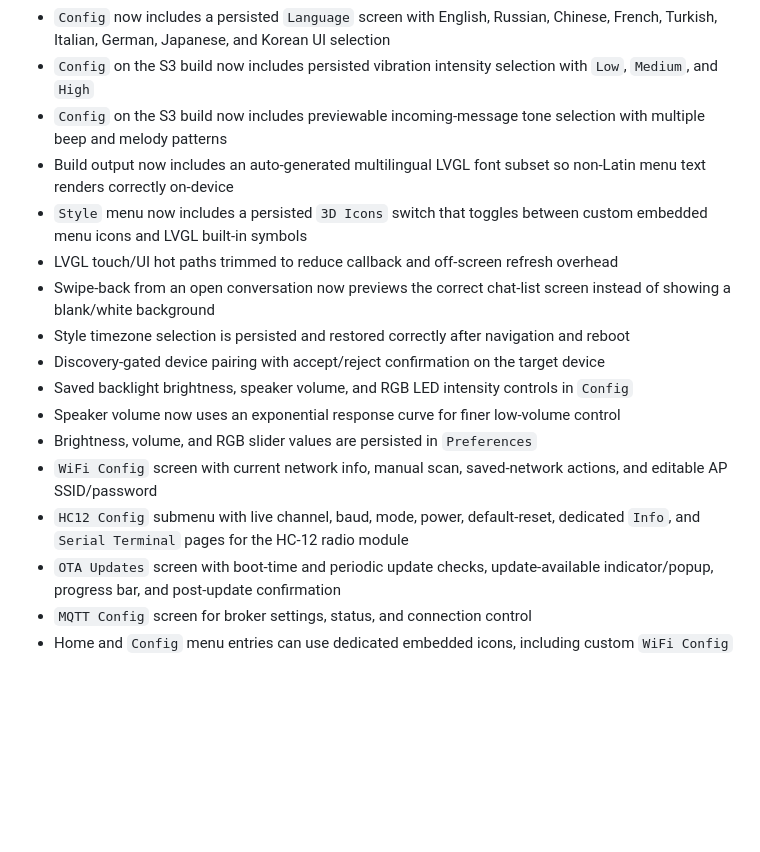
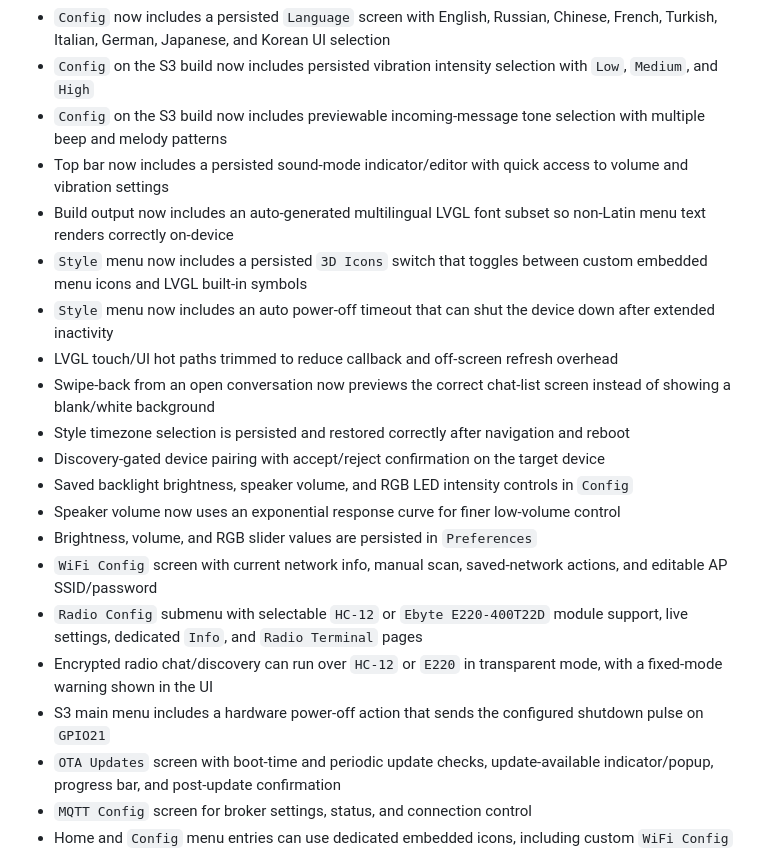
Before and after one commit to elik745i/ESP32-2432S024C-Remote, a Markdown page: README.md, the part around one of its changes. GitHub-like rendering; blank space fills up the shorter version.

```diff
--- a/README.md
+++ b/README.md
@@ -19,8 +19,10 @@ Supported boards:
 - `Config` now includes a persisted `Language` screen with English, Russian, Chinese, French, Turkish, Italian, German, Japanese, and Korean UI selection
 - `Config` on the S3 build now includes persisted vibration intensity selection with `Low`, `Medium`, and `High`
 - `Config` on the S3 build now includes previewable incoming-message tone selection with multiple beep and melody patterns
+- Top bar now includes a persisted sound-mode indicator/editor with quick access to volume and vibration settings
 - Build output now includes an auto-generated multilingual LVGL font subset so non-Latin menu text renders correctly on-device
 - `Style` menu now includes a persisted `3D Icons` switch that toggles between custom embedded menu icons and LVGL built-in symbols
+- `Style` menu now includes an auto power-off timeout that can shut the device down after extended inactivity
 - LVGL touch/UI hot paths trimmed to reduce callback and off-screen refresh overhead
 - Swipe-back from an open conversation now previews the correct chat-list screen instead of showing a blank/white background
 - Style timezone selection is persisted and restored correctly after navigation and reboot
@@ -29,7 +31,9 @@ Supported boards:
 - Speaker volume now uses an exponential response curve for finer low-volume control
 - Brightness, volume, and RGB slider values are persisted in `Preferences`
 - `WiFi Config` screen with current network info, manual scan, saved-network actions, and editable AP SSID/password
-- `HC12 Config` submenu with live channel, baud, mode, power, default-reset, dedicated `Info`, and `Serial Terminal` pages for the HC-12 radio module
+- `Radio Config` submenu with selectable `HC-12` or `Ebyte E220-400T22D` module support, live settings, dedicated `Info`, and `Radio Terminal` pages
+- Encrypted radio chat/discovery can run over `HC-12` or `E220` in transparent mode, with a fixed-mode warning shown in the UI
+- S3 main menu includes a hardware power-off action that sends the configured shutdown pulse on `GPIO21`
 - `OTA Updates` screen with boot-time and periodic update checks, update-available indicator/popup, progress bar, and post-update confirmation
 - `MQTT Config` screen for broker settings, status, and connection control
 - Home and `Config` menu entries can use dedicated embedded icons, including custom `WiFi Config` and `MQTT Config` icons when `3D Icons` is enabled
```
Also changed, not shown: other parts of README.md (+32 -10 lines), release_assets/v0.2.14/RELEASE_NOTES.md (added, +29 -0 lines), documents/power_small.jpg (added), documents/silent_small.jpg (added), documents/speaker_small.jpg (added), documents/vibro_small.jpg (added), 12 other files.
